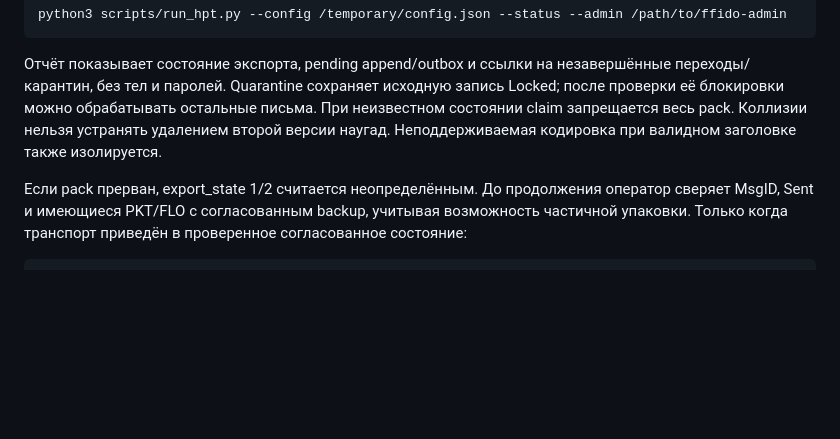
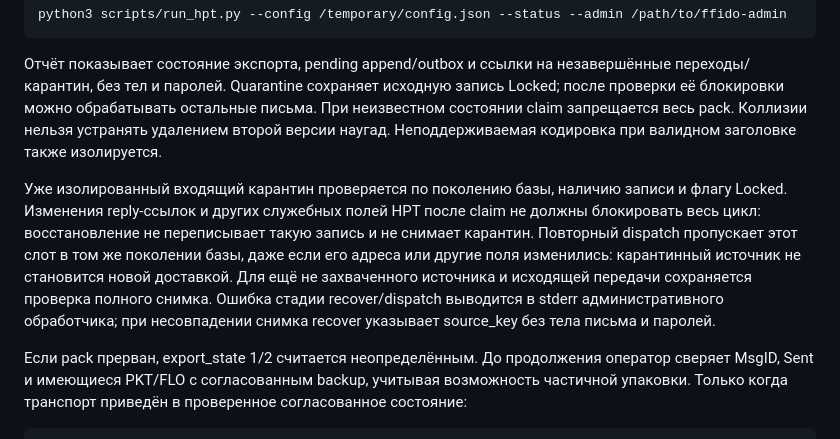
Before and after one commit to hashev/ffido, a Markdown page: docs/ftn-check.md, the part around the change. GitHub-like rendering; blank space fills up the shorter version.

```diff
--- a/docs/ftn-check.md
+++ b/docs/ftn-check.md
@@ -668,6 +668,15 @@ python3 scripts/run_hpt.py --config /temporary/config.json --status --admin /pat
 состоянии claim запрещается весь pack. Коллизии нельзя устранять удалением второй
 версии наугад. Неподдерживаемая кодировка при валидном заголовке также изолируется.
 
+Уже изолированный входящий карантин проверяется по поколению базы, наличию записи и
+флагу Locked. Изменения reply-ссылок и других служебных полей HPT после claim не должны
+блокировать весь цикл: восстановление не переписывает такую запись и не снимает карантин.
+Повторный dispatch пропускает этот слот в том же поколении базы, даже если его адреса
+или другие поля изменились: карантинный источник не становится новой доставкой.
+Для ещё не захваченного источника и исходящей передачи сохраняется проверка полного
+снимка. Ошибка стадии recover/dispatch выводится в stderr административного обработчика;
+при несовпадении снимка recover указывает source_key без тела письма и паролей.
+
 Если pack прерван, export_state 1/2 считается неопределённым. До продолжения оператор
 сверяет MsgID, Sent и имеющиеся PKT/FLO с согласованным backup, учитывая возможность
 частичной упаковки. Только когда транспорт приведён в проверенное согласованное состояние:
```
Also changed, not shown: README.md (+10 -0 lines), docs/images/README.md (added, +49 -0 lines), docs/manual-test-results.md (+32 -0 lines), docs/images/android-netmail-reply.gif (added), docs/images/android-search.gif (added), 7 other files.
